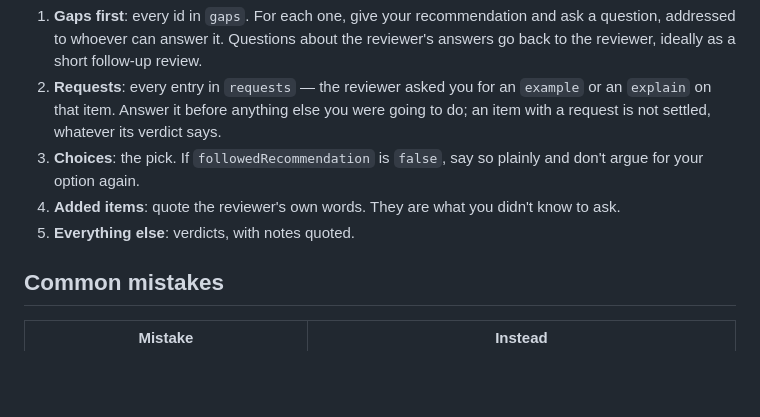
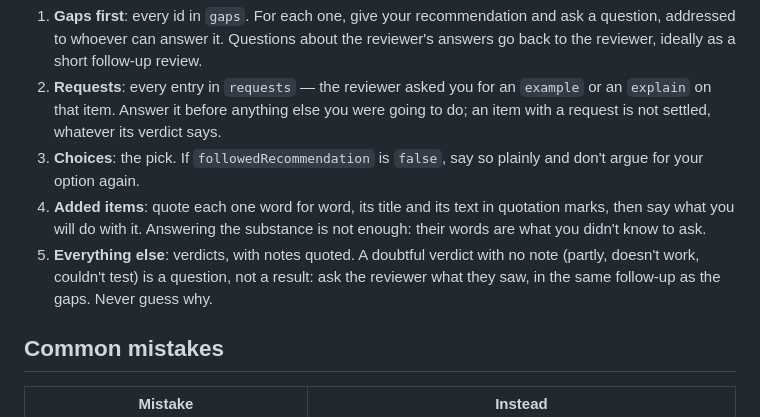
Before and after one commit to shyhunter/LetMeShowYouSomething, a Markdown page: SKILL.md, the part around the change. Rendered like a GitHub page; blank space fills up the shorter version.

Commit message:
The report quotes added items word for word and asks about unexplained doubts (#41)
Closes #40.

Two lines in the report order of SKILL.md:

- **Added items**: quote each one word for word, title and text in
quotation marks, then say what you will do with it. Answering the
substance is not enough.
- **Everything else**: a doubtful verdict with no note (partly, doesn't
work, couldn't test) is a question, not a result: ask the reviewer what
they saw, in the same follow-up as the gaps. Never guess why.

Found in the Codex end-to-end test (#25). Re-tested with fresh agents on
the real feedback file, old wording against new: the results are on #40.
The new wording asked about all three unexplained verdicts in one
follow-up; the old one covered two and miscounted.

🤖 Generated with [Claude Code](https://claude.com/claude-code)

Co-authored-by: shyhunter <shyhunter@users.noreply.github.com>
Co-authored-by: Claude Opus 5 <noreply@anthropic.com>

```diff
--- a/SKILL.md
+++ b/SKILL.md
@@ -52,8 +52,8 @@ Do not act on a file that fails. The person who answered (the **reviewer**, see
 1. **Gaps first**: every id in `gaps`. For each one, give your recommendation and ask a question, addressed to whoever can answer it. Questions about the reviewer's answers go back to the reviewer, ideally as a short follow-up review.
 2. **Requests**: every entry in `requests` — the reviewer asked you for an `example` or an `explain` on that item. Answer it before anything else you were going to do; an item with a request is not settled, whatever its verdict says.
 3. **Choices**: the pick. If `followedRecommendation` is `false`, say so plainly and don't argue for your option again.
-4. **Added items**: quote the reviewer's own words. They are what you didn't know to ask.
-5. **Everything else**: verdicts, with notes quoted.
+4. **Added items**: quote each one word for word, its title and its text in quotation marks, then say what you will do with it. Answering the substance is not enough: their words are what you didn't know to ask.
+5. **Everything else**: verdicts, with notes quoted. A doubtful verdict with no note (partly, doesn't work, couldn't test) is a question, not a result: ask the reviewer what they saw, in the same follow-up as the gaps. Never guess why.
 
 ## Common mistakes
 
```
